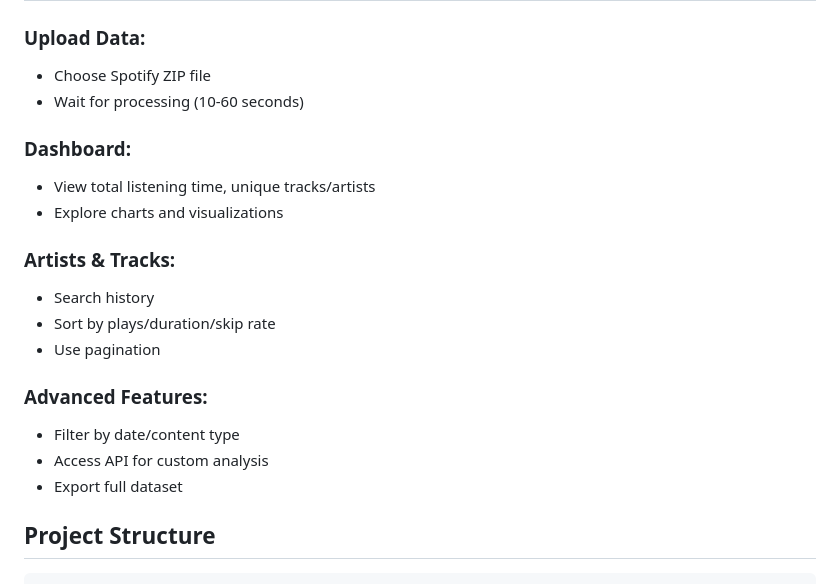
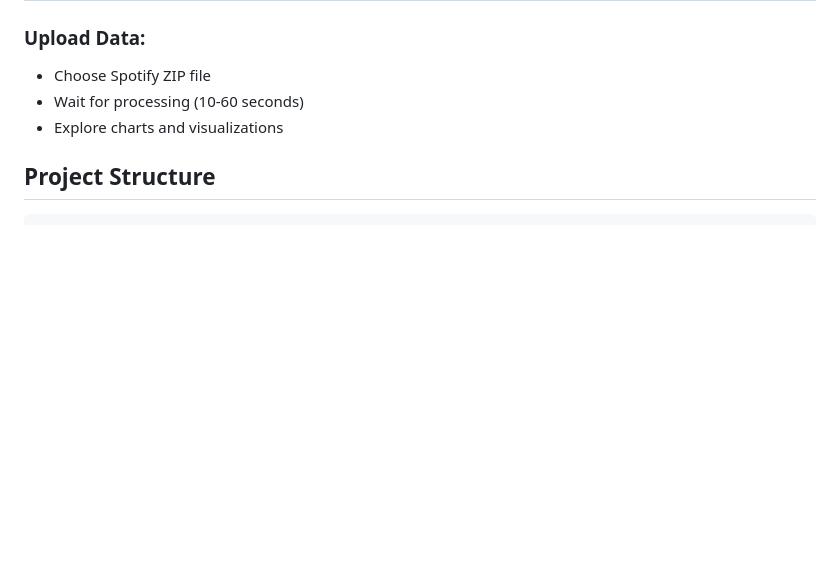
Before and after one commit to blockysumo/Skolas-projekts, a Markdown page: README.md, the part around the change. Rendered like a GitHub page; blank space fills up the shorter version.

```diff
--- a/README.md
+++ b/README.md
@@ -86,20 +86,7 @@ A Flask-based web application that analyzes Spotify Extended Streaming History.
 ### Upload Data:
 - Choose Spotify ZIP file
 - Wait for processing (10-60 seconds)
-
-### Dashboard:
-- View total listening time, unique tracks/artists
 - Explore charts and visualizations
-
-### Artists & Tracks:
-- Search history
-- Sort by plays/duration/skip rate
-- Use pagination
-
-### Advanced Features:
-- Filter by date/content type
-- Access API for custom analysis
-- Export full dataset
 
 ## Project Structure
 
```
